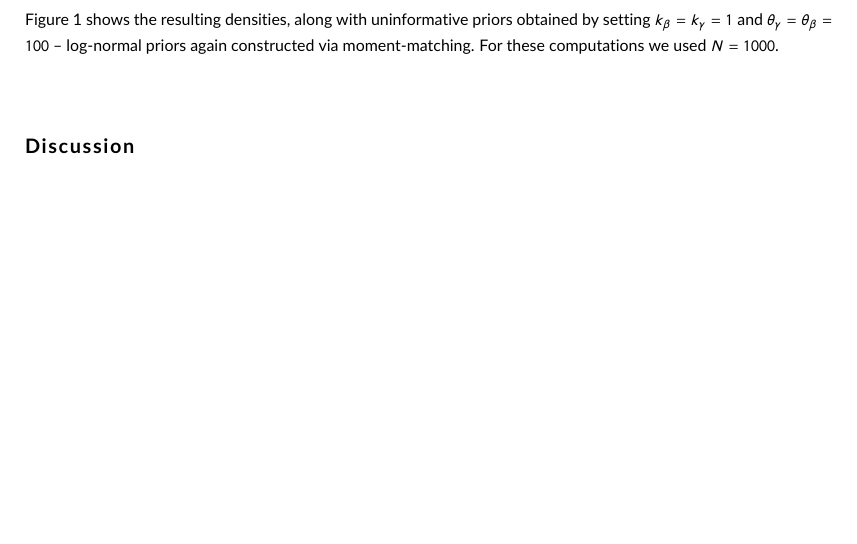
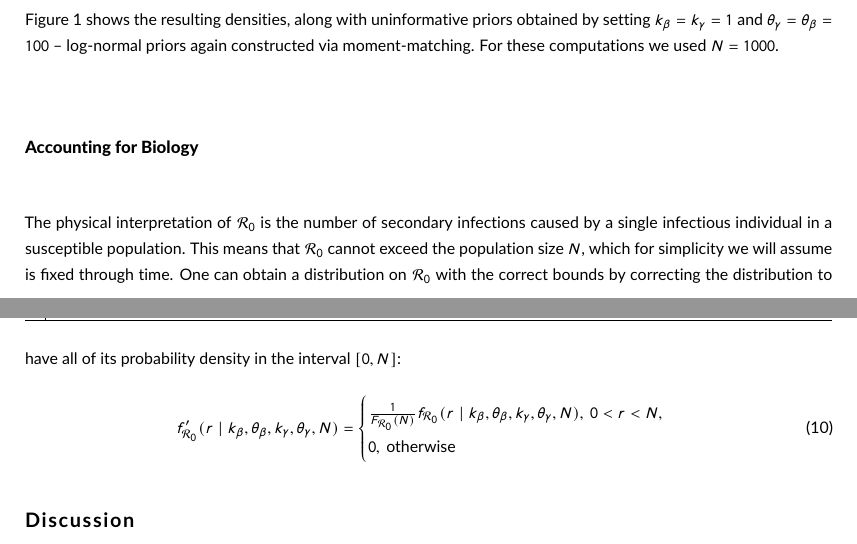
Before and after one commit to maxbiostat/R0_uncertainty, a LaTeX document (R0_prior.tex): part of page 5 of 7 before the commit and two parts of pages 5 and 6 of 7 after it, the two joined at a grey line, cut so that both start at the same text, the shorter picture padded with empty space. Compiled offline with pdfLaTeX.

Commit message:
adding N correction bit; see #14

```diff
--- a/R0_prior.tex
+++ b/R0_prior.tex
@@ -223,6 +223,19 @@ Black lines represent the Gamma priors (and Gamma ratio for $\rr$) and grey line
 \label{fig:informative_priors_example}
 \end{figure}
 
+\paragraph{Accounting for Biology}
+
+The physical interpretation of $\rr$ is the number of secondary infections caused by a single infectious individual in a susceptible population.
+This means that $\rr$ cannot exceed the population size $N$, which for simplicity we will assume is fixed through time.
+One can obtain a distribution on $\rr$ with the correct bounds by correcting the distribution to have all of its probability density in the interval $[0, N]$:
+\begin{equation}
+f_{\rr}^\prime(r \mid k_{\beta}, \theta_{\beta}, k_{\gamma}, \theta_{\gamma}, N) =
+ \begin{cases}
+  \frac{1}{ F_{\rr}(N)} f_{\rr}(r \mid k_{\beta}, \theta_{\beta},  k_{\gamma}, \theta_{\gamma}, N ), \:  0 < r < N, \\
+  0, \: \text{otherwise}
+ \end{cases}
+\end{equation}
+
 % \begin{table}[bt]
 % \caption{This is a table. Tables should be self-contained and complement, but not duplicate, information contained in the text. They should be not be provided as images. Legends should be concise but comprehensive – the table, legend and footnotes must be understandable without reference to the text. All abbreviations must be defined in footnotes.}
 % \begin{threeparttable}
```
Also changed, not shown: R0_prior.pdf.
